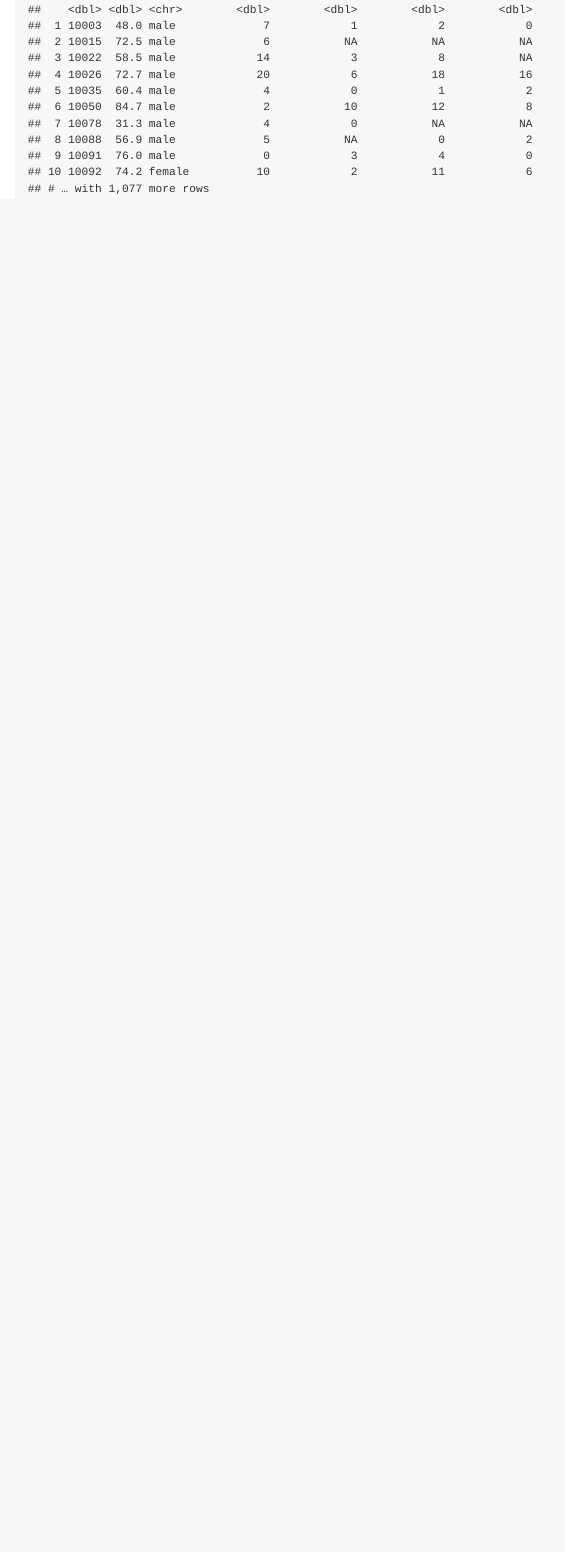
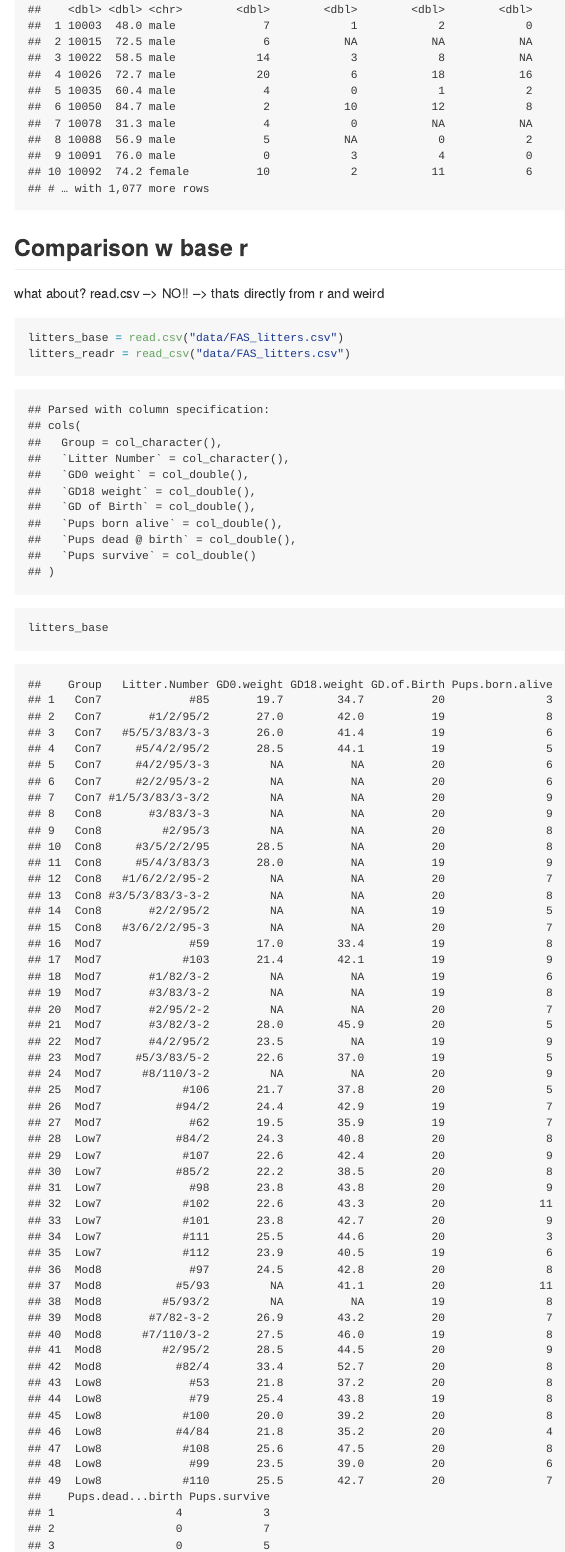
Before and after one commit to mp3857/data_wrangling, an R Markdown document (datasciencermd.Rmd): the page in a window 1100 px wide, from 4430 px down. The pictures show the output file datasciencermd.md that the author committed with the source, drawn offline in the style of GitHub.

Commit message:
read.csv versus read_csv USE READ_CSV

````diff
--- a/datasciencermd.Rmd
+++ b/datasciencermd.Rmd
@@ -65,3 +65,14 @@ Read in SAS file
 pulse_df = read_sas("./data/public_pulse_data.sas7bdat")
 pulse_df
 ```
+
+## Comparison w base r
+
+what about? read.csv --> NO!!
+  --> thats directly from r and weird
+
+```{r}
+litters_base = read.csv("data/FAS_litters.csv")
+litters_readr = read_csv("data/FAS_litters.csv")
+
+litters_base
````
Also changed, not shown: datasciencermd.md, datasciencermd.Rmd (6 more changed lines).
